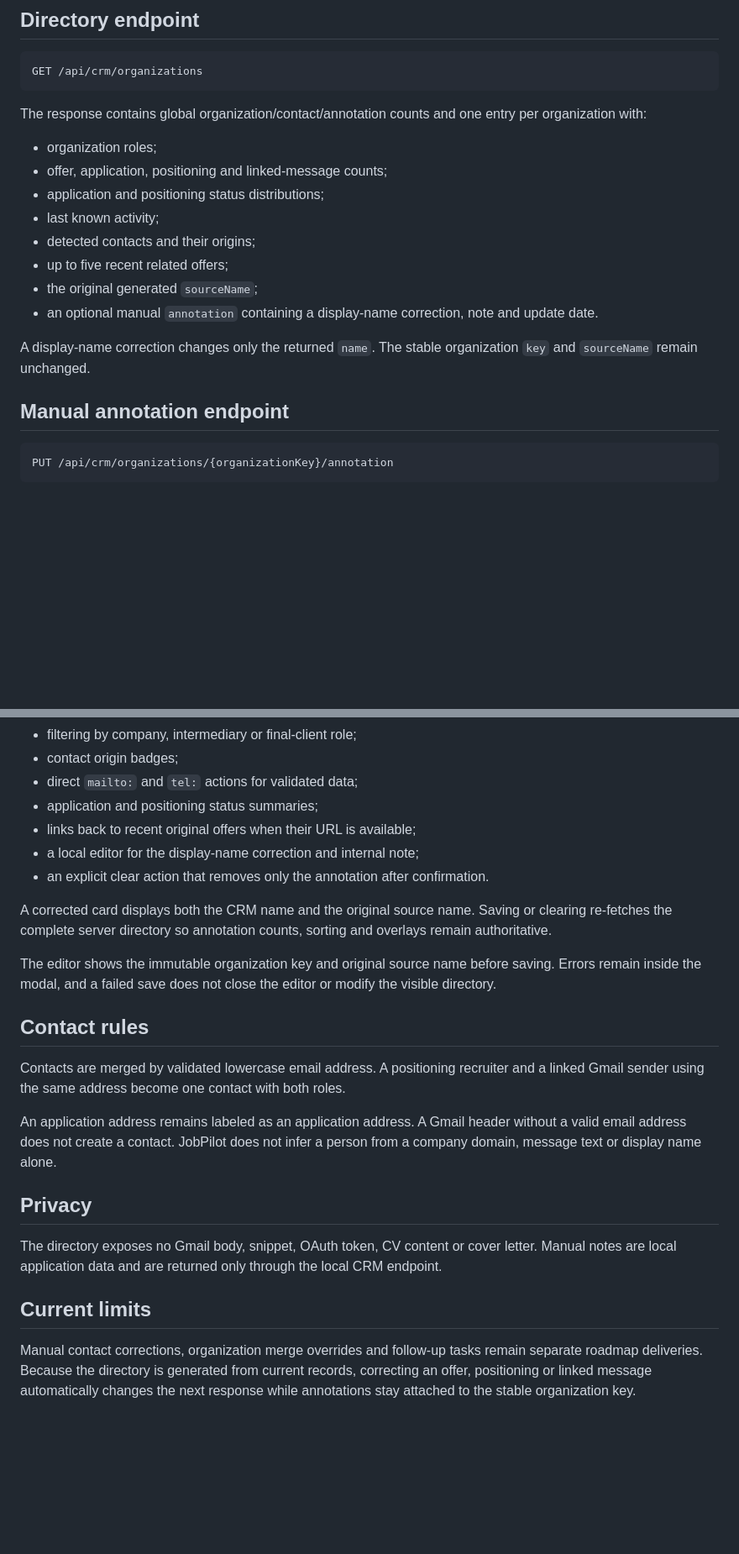
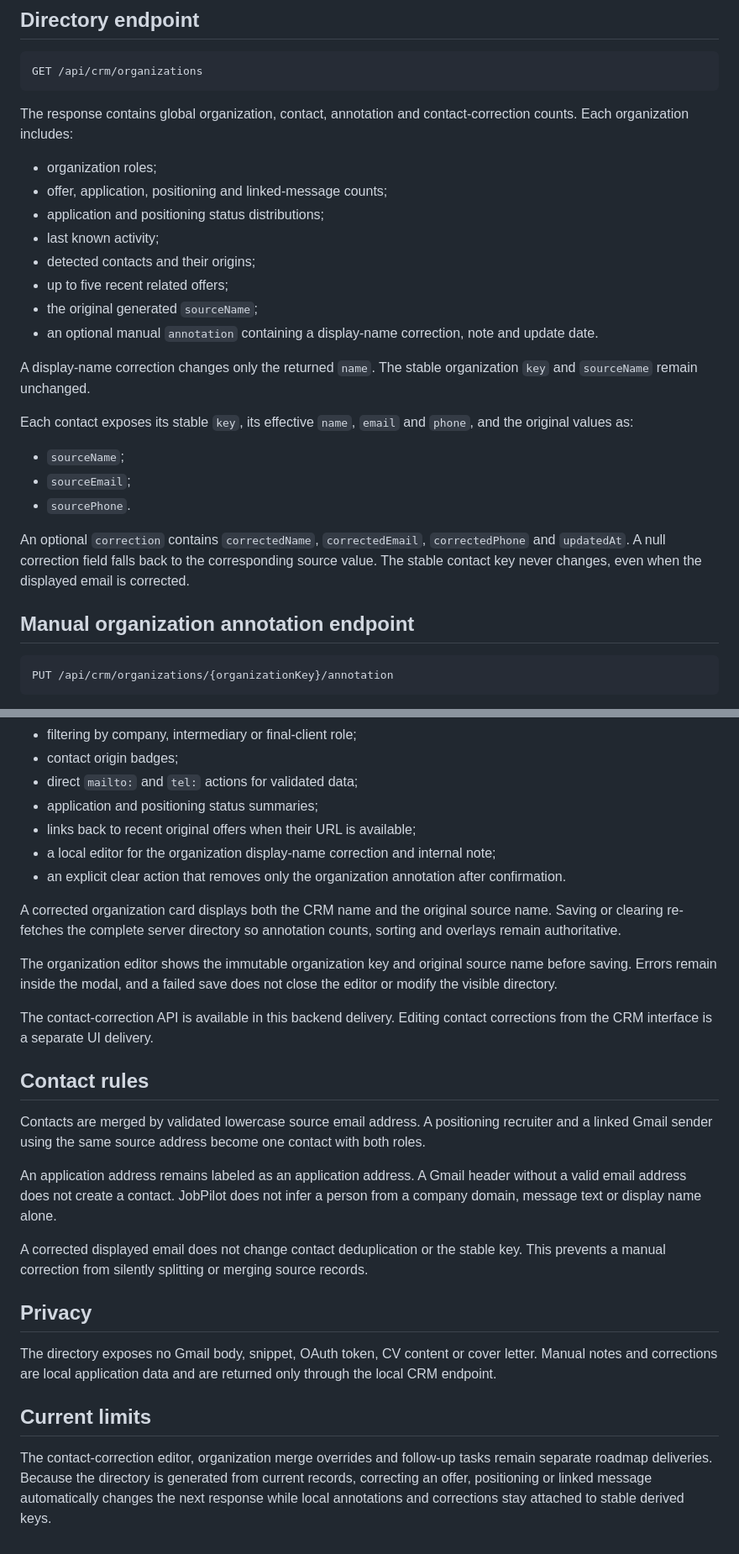
Before and after one commit to eissasoubhi/jobpilot-local, a Markdown page: docs/crm/organization-directory.md, 2 parts joined by grey strips. Shown at 84% size. Drawn GitHub-style; blank space fills up the shorter version.

````diff
--- a/docs/crm/organization-directory.md
+++ b/docs/crm/organization-directory.md
@@ -18,7 +18,7 @@ Organizations with the same normalized name are merged. Their roles remain expli
 GET /api/crm/organizations
 ```
 
-The response contains global organization/contact/annotation counts and one entry per organization with:
+The response contains global organization, contact, annotation and contact-correction counts. Each organization includes:
 
 - organization roles;
 - offer, application, positioning and linked-message counts;
@@ -31,7 +31,15 @@ The response contains global organization/contact/annotation counts and one entr
 
 A display-name correction changes only the returned `name`. The stable organization `key` and `sourceName` remain unchanged.
 
-## Manual annotation endpoint
+Each contact exposes its stable `key`, its effective `name`, `email` and `phone`, and the original values as:
+
+- `sourceName`;
+- `sourceEmail`;
+- `sourcePhone`.
+
+An optional `correction` contains `correctedName`, `correctedEmail`, `correctedPhone` and `updatedAt`. A null correction field falls back to the corresponding source value. The stable contact key never changes, even when the displayed email is corrected.
+
+## Manual organization annotation endpoint
 
 ```text
 PUT /api/crm/organizations/{organizationKey}/annotation
@@ -67,23 +105,27 @@ The page provides:
 - direct `mailto:` and `tel:` actions for validated data;
 - application and positioning status summaries;
 - links back to recent original offers when their URL is available;
-- a local editor for the display-name correction and internal note;
-- an explicit clear action that removes only the annotation after confirmation.
+- a local editor for the organization display-name correction and internal note;
+- an explicit clear action that removes only the organization annotation after confirmation.
 
-A corrected card displays both the CRM name and the original source name. Saving or clearing re-fetches the complete server directory so annotation counts, sorting and overlays remain authoritative.
+A corrected organization card displays both the CRM name and the original source name. Saving or clearing re-fetches the complete server directory so annotation counts, sorting and overlays remain authoritative.
 
-The editor shows the immutable organization key and original source name before saving. Errors remain inside the modal, and a failed save does not close the editor or modify the visible directory.
+The organization editor shows the immutable organization key and original source name before saving. Errors remain inside the modal, and a failed save does not close the editor or modify the visible directory.
+
+The contact-correction API is available in this backend delivery. Editing contact corrections from the CRM interface is a separate UI delivery.
 
 ## Contact rules
 
-Contacts are merged by validated lowercase email address. A positioning recruiter and a linked Gmail sender using the same address become one contact with both roles.
+Contacts are merged by validated lowercase source email address. A positioning recruiter and a linked Gmail sender using the same source address become one contact with both roles.
 
 An application address remains labeled as an application address. A Gmail header without a valid email address does not create a contact. JobPilot does not infer a person from a company domain, message text or display name alone.
 
+A corrected displayed email does not change contact deduplication or the stable key. This prevents a manual correction from silently splitting or merging source records.
+
 ## Privacy
 
-The directory exposes no Gmail body, snippet, OAuth token, CV content or cover letter. Manual notes are local application data and are returned only through the local CRM endpoint.
+The directory exposes no Gmail body, snippet, OAuth token, CV content or cover letter. Manual notes and corrections are local application data and are returned only through the local CRM endpoint.
 
 ## Current limits
 
-Manual contact corrections, organization merge overrides and follow-up tasks remain separate roadmap deliveries. Because the directory is generated from current records, correcting an offer, positioning or linked message automatically changes the next response while annotations stay attached to the stable organization key.
+The contact-correction editor, organization merge overrides and follow-up tasks remain separate roadmap deliveries. Because the directory is generated from current records, correcting an offer, positioning or linked message automatically changes the next response while local annotations and corrections stay attached to stable derived keys.
````
Also changed, not shown: other parts of docs/crm/organization-directory.md (+30 -0 lines).
